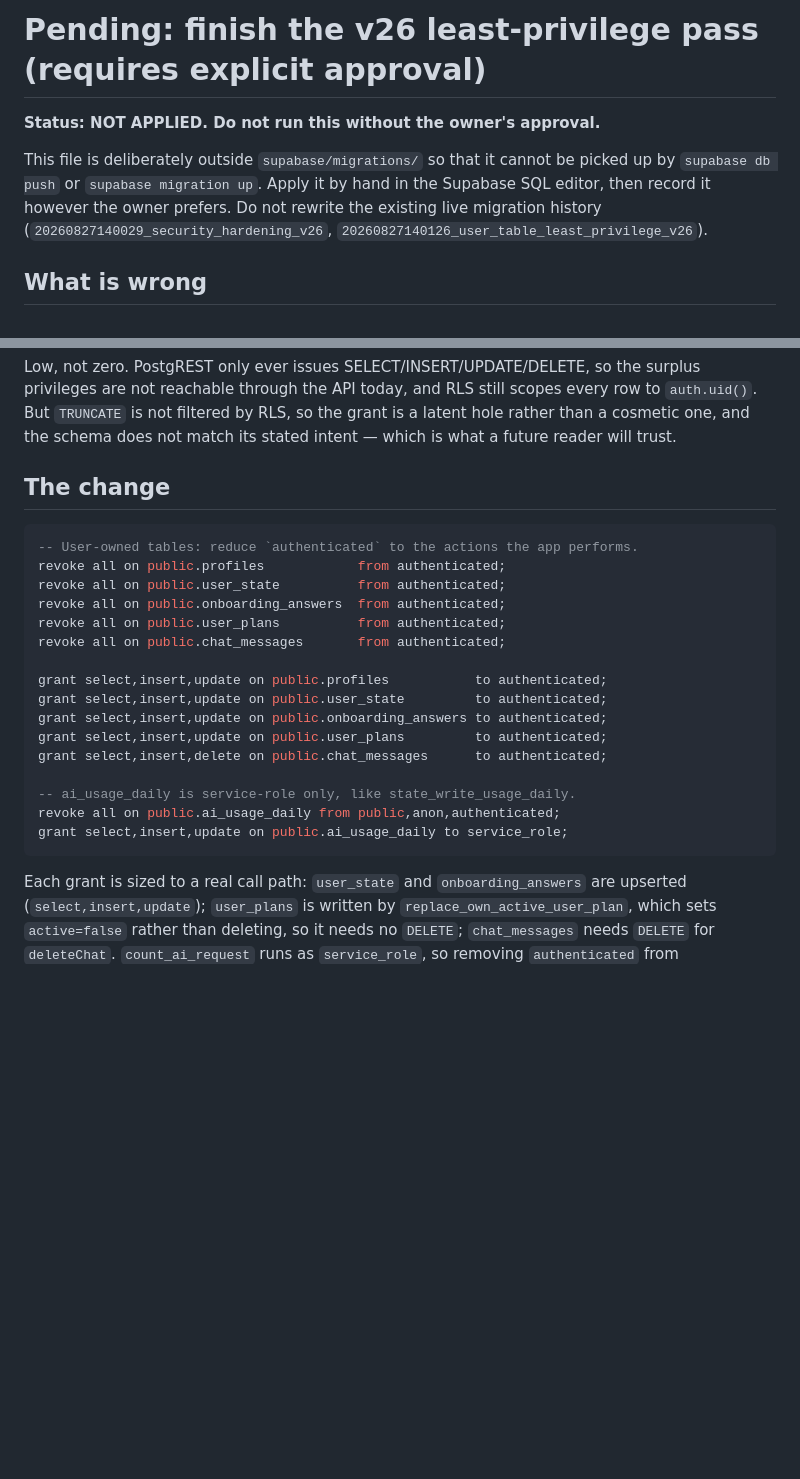
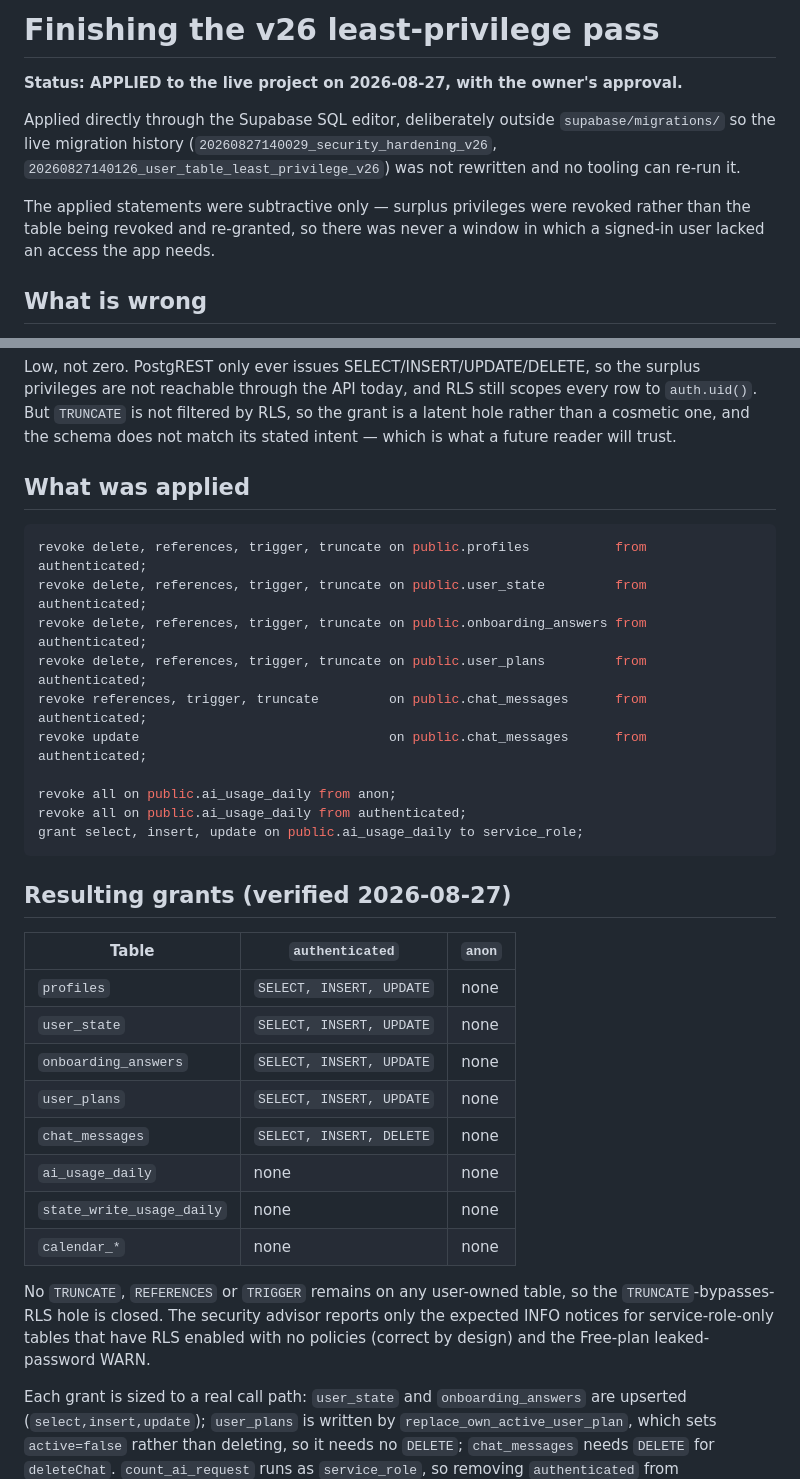
Before and after one commit to nanaking1fk-cyber/freshnest-app, a Markdown page: docs/supabase-grants-v26.md, 2 parts joined by grey strips. Rendered like a GitHub page; blank space fills up the shorter version.

Commit message:
Record the applied Supabase least-privilege grants
Finished the v26 least-privilege pass on the live project with the owner's
approval: revoked surplus DELETE/REFERENCES/TRIGGER/TRUNCATE from
authenticated on profiles, user_state, onboarding_answers, user_plans and
chat_messages, and reduced ai_usage_daily to service-role only. Applied
subtractively so no window existed where a signed-in user lacked a needed
grant, and applied outside supabase/migrations/ so live migration history is
unchanged.

Also records that the Supabase redirect allowlist is still wrong: its only
entry is the GitHub Pages URL, and https://www.workandworkout.com/ - what
authRedirectUrl() actually sends - is absent.

Co-Authored-By: Claude Opus 5 <noreply@anthropic.com>
Claude-Session: https://claude.ai/code/session_01SKbaTFS9Ey4QuCUKVjCdyE

````diff
--- a/docs/PENDING-APPROVAL-supabase-grants-v26.md
+++ b/docs/supabase-grants-v26.md
@@ -1,12 +1,16 @@
-# Pending: finish the v26 least-privilege pass (requires explicit approval)
+# Finishing the v26 least-privilege pass
 
-**Status: NOT APPLIED. Do not run this without the owner's approval.**
+**Status: APPLIED to the live project on 2026-08-27, with the owner's approval.**
 
-This file is deliberately outside `supabase/migrations/` so that it cannot be
-picked up by `supabase db push` or `supabase migration up`. Apply it by hand in
-the Supabase SQL editor, then record it however the owner prefers. Do not
-rewrite the existing live migration history
-(`20260827140029_security_hardening_v26`, `20260827140126_user_table_least_privilege_v26`).
+Applied directly through the Supabase SQL editor, deliberately outside
+`supabase/migrations/` so the live migration history
+(`20260827140029_security_hardening_v26`,
+`20260827140126_user_table_least_privilege_v26`) was not rewritten and no
+tooling can re-run it.
+
+The applied statements were subtractive only — surplus privileges were revoked
+rather than the table being revoked and re-granted, so there was never a window
+in which a signed-in user lacked an access the app needs.
 
 ## What is wrong
 
@@ -37,26 +41,38 @@ every row to `auth.uid()`. But `TRUNCATE` is not filtered by RLS, so the grant
 is a latent hole rather than a cosmetic one, and the schema does not match its
 stated intent — which is what a future reader will trust.
 
-## The change
+## What was applied
 
 ```sql
--- User-owned tables: reduce `authenticated` to the actions the app performs.
-revoke all on public.profiles            from authenticated;
-revoke all on public.user_state          from authenticated;
-revoke all on public.onboarding_answers  from authenticated;
-revoke all on public.user_plans          from authenticated;
-revoke all on public.chat_messages       from authenticated;
+revoke delete, references, trigger, truncate on public.profiles           from authenticated;
+revoke delete, references, trigger, truncate on public.user_state         from authenticated;
+revoke delete, references, trigger, truncate on public.onboarding_answers from authenticated;
+revoke delete, references, trigger, truncate on public.user_plans         from authenticated;
+revoke references, trigger, truncate         on public.chat_messages      from authenticated;
+revoke update                                on public.chat_messages      from authenticated;
 
-grant select,insert,update on public.profiles           to authenticated;
-grant select,insert,update on public.user_state         to authenticated;
-grant select,insert,update on public.onboarding_answers to authenticated;
-grant select,insert,update on public.user_plans         to authenticated;
-grant select,insert,delete on public.chat_messages      to authenticated;
+revoke all on public.ai_usage_daily from anon;
+revoke all on public.ai_usage_daily from authenticated;
+grant select, insert, update on public.ai_usage_daily to service_role;
+```
 
--- ai_usage_daily is service-role only, like state_write_usage_daily.
-revoke all on public.ai_usage_daily from public,anon,authenticated;
-grant select,insert,update on public.ai_usage_daily to service_role;
-```
+## Resulting grants (verified 2026-08-27)
+
+| Table | `authenticated` | `anon` |
+| --- | --- | --- |
+| `profiles` | `SELECT, INSERT, UPDATE` | none |
+| `user_state` | `SELECT, INSERT, UPDATE` | none |
+| `onboarding_answers` | `SELECT, INSERT, UPDATE` | none |
+| `user_plans` | `SELECT, INSERT, UPDATE` | none |
+| `chat_messages` | `SELECT, INSERT, DELETE` | none |
+| `ai_usage_daily` | none | none |
+| `state_write_usage_daily` | none | none |
+| `calendar_*` | none | none |
+
+No `TRUNCATE`, `REFERENCES` or `TRIGGER` remains on any user-owned table, so
+the `TRUNCATE`-bypasses-RLS hole is closed. The security advisor reports only
+the expected INFO notices for service-role-only tables that have RLS enabled
+with no policies (correct by design) and the Free-plan leaked-password WARN.
 
 Each grant is sized to a real call path: `user_state` and `onboarding_answers`
 are upserted (`select,insert,update`); `user_plans` is written by
````
Also changed, not shown: TAKEOVER.md (+15 -6 lines).
